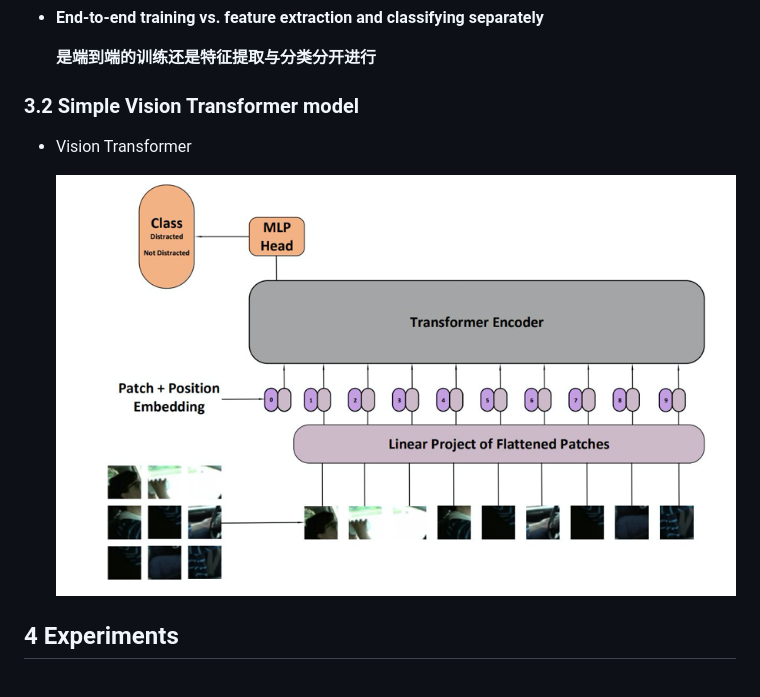
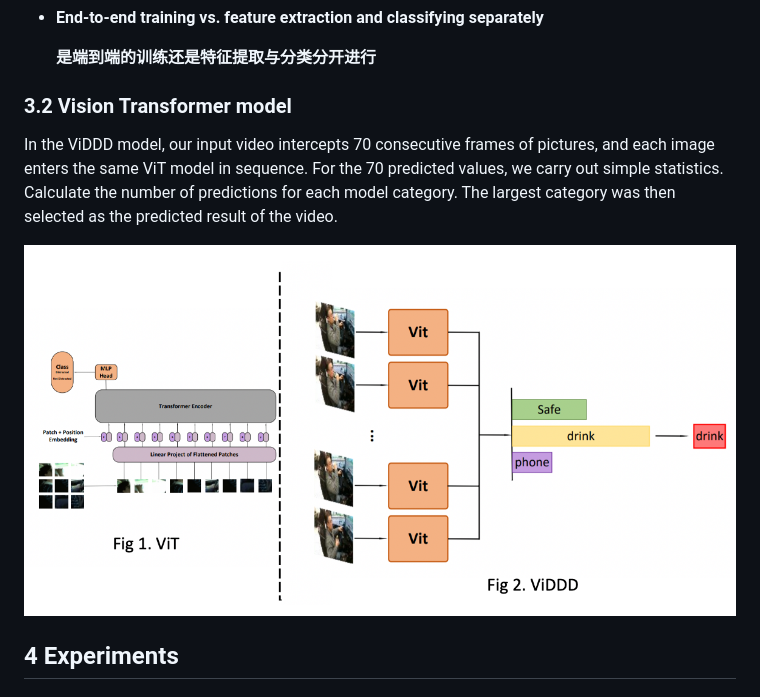
Before and after one commit to jackfromeast/ViDDD-Video-based-Distracted-Driver-Detection, a Markdown page: Readme.md, the part around the change printed below. Rendered like a GitHub page; pictures changed too: Readme.assets/model.png (added).

```diff
--- a/Readme.md
+++ b/Readme.md
@@ -85,11 +87,11 @@ A Guide to Action Recognition (2018) :
 
   **是端到端的训练还是特征提取与分类分开进行**
 
-### 3.2 Simple Vision Transformer model
+### 3.2 Vision Transformer model
 
-+ Vision Transformer
+In the ViDDD model, our input video intercepts 70 consecutive frames of pictures, and each image enters the same ViT model in sequence. For the 70 predicted values, we carry out simple statistics. Calculate the number of predictions for each model category. The largest category was then selected as the predicted result of the video.
 
-  <img src="Readme.assets/ViT_baseline.png" alt="image-20210723140042218" style="zoom: 67%;" />
+![model](Readme.assets/model.png)
 
 ## 4 Experiments
 
```
Also changed, not shown: other parts of Readme.md (+11 -15 lines), Readme.assets/camera position.jpg (added), Readme.assets/overview.png, Readme.assets/result1.png (added), Readme.assets/result2.png (added), 5 other files.
